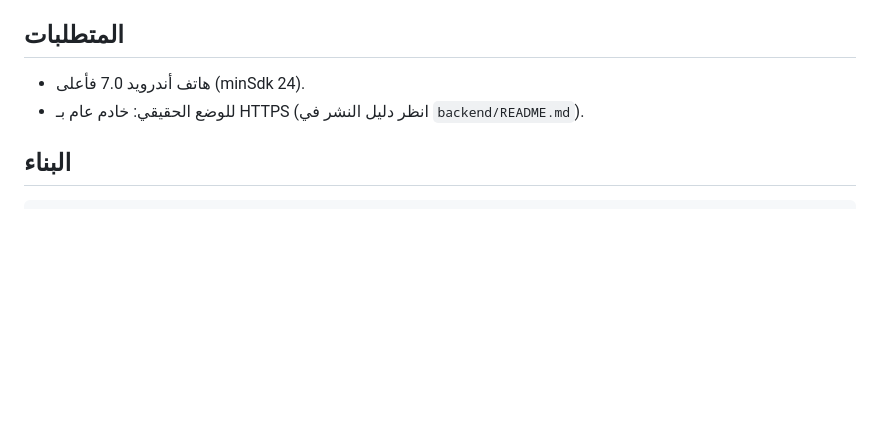
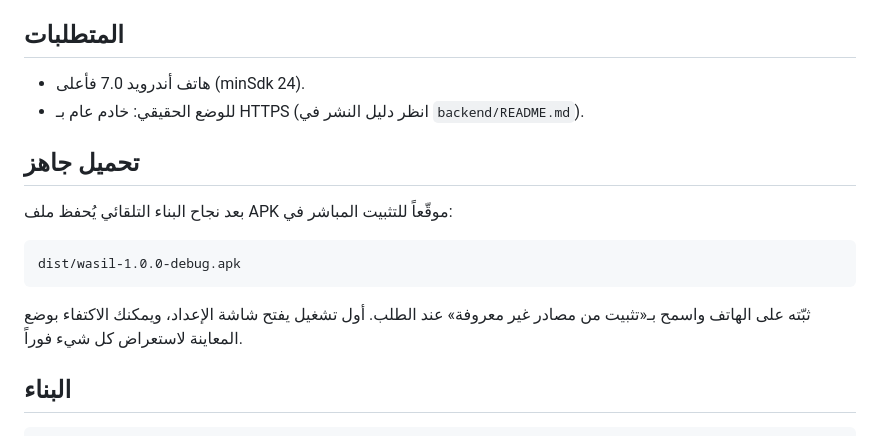
Before and after one commit to mjdh206-dotcom/mjd, a Markdown page: wasil/README.md, the part around the change. GitHub-like rendering; blank space fills up the shorter version.

Commit message:
docs: قسم التحميل الجاهز + حفظ APK في dist [save-apk]
Co-authored-by: arena-agent <297053741+arena-agent@users.noreply.github.com>

````diff
--- a/wasil/README.md
+++ b/wasil/README.md
@@ -54,6 +54,17 @@
 - هاتف أندرويد 7.0 فأعلى (minSdk 24).
 - للوضع الحقيقي: خادم عام بـ HTTPS (انظر دليل النشر في `backend/README.md`).
 
+## تحميل جاهز
+
+بعد نجاح البناء التلقائي يُحفظ ملف APK موقّعاً للتثبيت المباشر في:
+
+```
+dist/wasil-1.0.0-debug.apk
+```
+
+ثبّته على الهاتف واسمح بـ«تثبيت من مصادر غير معروفة» عند الطلب. أول تشغيل يفتح شاشة الإعداد،
+ويمكنك الاكتفاء بوضع المعاينة لاستعراض كل شيء فوراً.
+
 ## البناء
 
 ```bash
````
